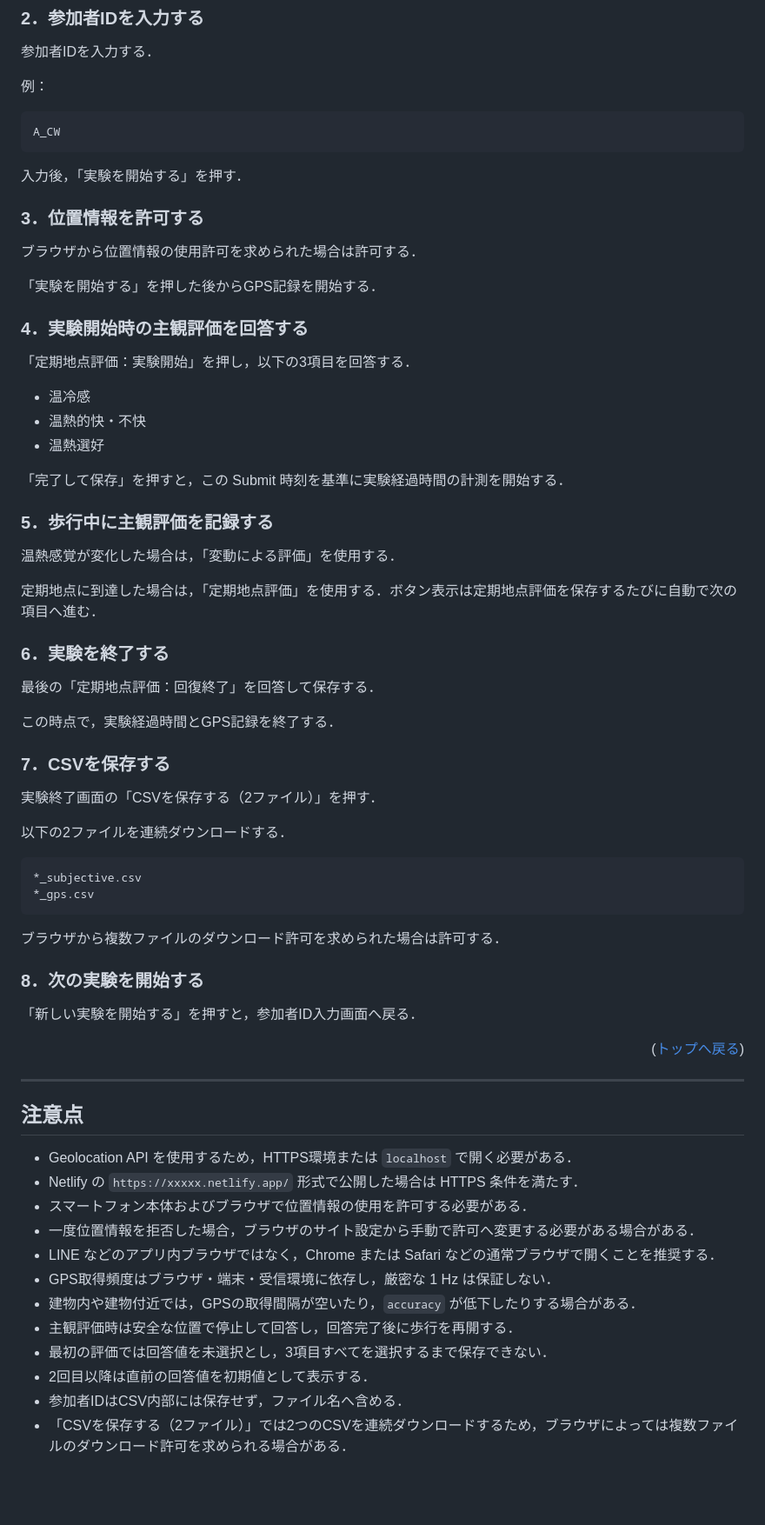
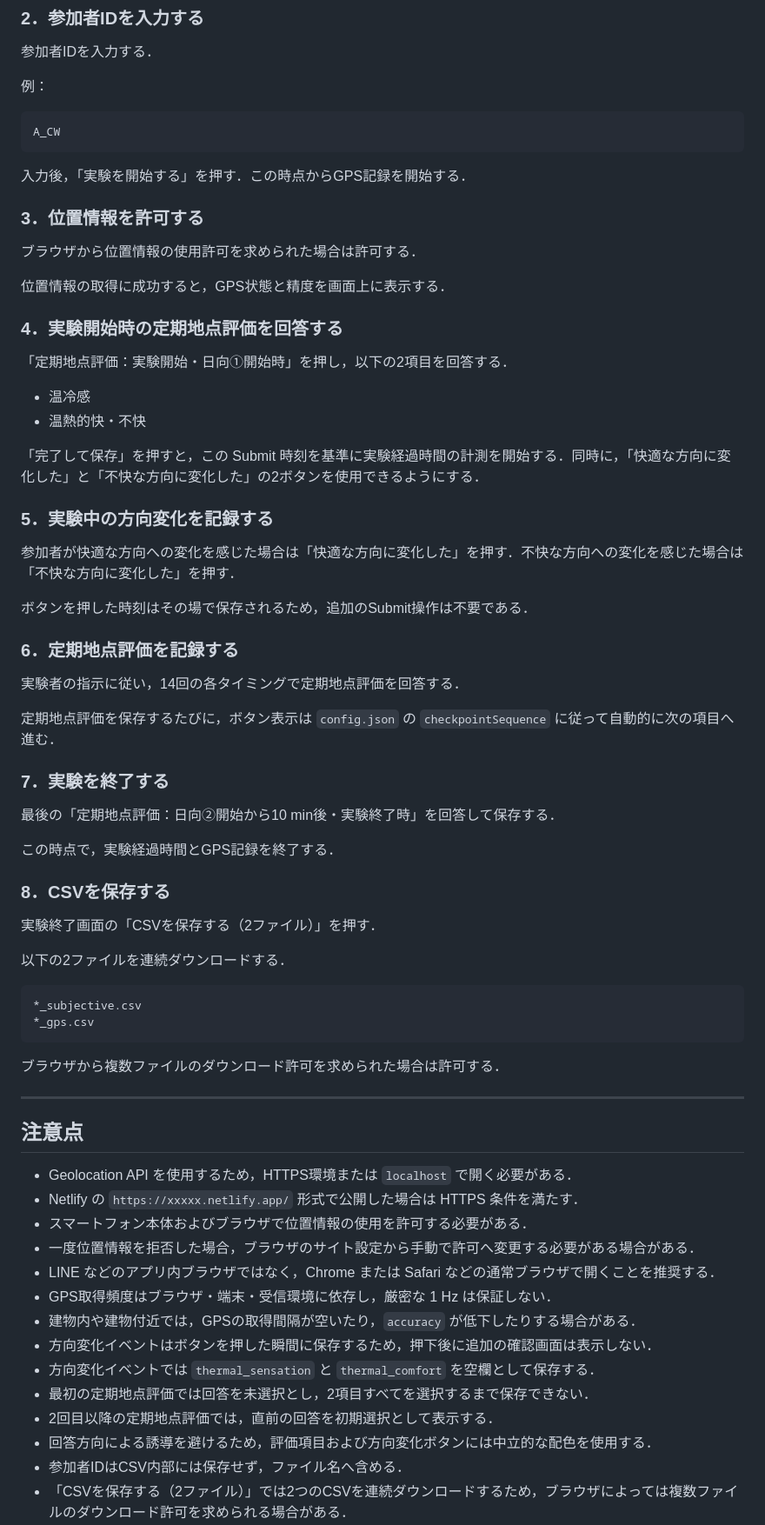
Before and after one commit to Cream-Pan/slider, a Markdown page: README.md, the part around one of its changes. Shown at 87% size. GitHub-like rendering; blank space fills up the shorter version.

````diff
--- a/README.md
+++ b/README.md
@@ -558,37 +551,42 @@ http://localhost:8000
 A_CW
 ```
 
-入力後，「実験を開始する」を押す．
+入力後，「実験を開始する」を押す．この時点からGPS記録を開始する．
 
 ### 3．位置情報を許可する
 
 ブラウザから位置情報の使用許可を求められた場合は許可する．
 
-「実験を開始する」を押した後からGPS記録を開始する．
+位置情報の取得に成功すると，GPS状態と精度を画面上に表示する．
 
-### 4．実験開始時の主観評価を回答する
+### 4．実験開始時の定期地点評価を回答する
 
-「定期地点評価：実験開始」を押し，以下の3項目を回答する．
+「定期地点評価：実験開始・日向①開始時」を押し，以下の2項目を回答する．
 
 - 温冷感
 - 温熱的快・不快
-- 温熱選好
 
-「完了して保存」を押すと，この Submit 時刻を基準に実験経過時間の計測を開始する．
+「完了して保存」を押すと，この Submit 時刻を基準に実験経過時間の計測を開始する．同時に，「快適な方向に変化した」と「不快な方向に変化した」の2ボタンを使用できるようにする．
 
-### 5．歩行中に主観評価を記録する
+### 5．実験中の方向変化を記録する
 
-温熱感覚が変化した場合は，「変動による評価」を使用する．
+参加者が快適な方向への変化を感じた場合は「快適な方向に変化した」を押す．不快な方向への変化を感じた場合は「不快な方向に変化した」を押す．
 
-定期地点に到達した場合は，「定期地点評価」を使用する．ボタン表示は定期地点評価を保存するたびに自動で次の項目へ進む．
+ボタンを押した時刻はその場で保存されるため，追加のSubmit操作は不要である．
 
-### 6．実験を終了する
+### 6．定期地点評価を記録する
 
-最後の「定期地点評価：回復終了」を回答して保存する．
+実験者の指示に従い，14回の各タイミングで定期地点評価を回答する．
+
+定期地点評価を保存するたびに，ボタン表示は `config.json` の `checkpointSequence` に従って自動的に次の項目へ進む．
+
+### 7．実験を終了する
+
+最後の「定期地点評価：日向②開始から10 min後・実験終了時」を回答して保存する．
 
 この時点で，実験経過時間とGPS記録を終了する．
 
-### 7．CSVを保存する
+### 8．CSVを保存する
 
 実験終了画面の「CSVを保存する（2ファイル）」を押す．
 
@@ -601,12 +599,6 @@ A_CW
 
 ブラウザから複数ファイルのダウンロード許可を求められた場合は許可する．
 
-### 8．次の実験を開始する
-
-「新しい実験を開始する」を押すと，参加者ID入力画面へ戻る．
-
-<p align="right">(<a href="#top">トップへ戻る</a>)</p>
-
 ---
 
 ## 注意点
@@ -618,9 +610,11 @@ A_CW
 * LINE などのアプリ内ブラウザではなく，Chrome または Safari などの通常ブラウザで開くことを推奨する．
 * GPS取得頻度はブラウザ・端末・受信環境に依存し，厳密な 1 Hz は保証しない．
 * 建物内や建物付近では，GPSの取得間隔が空いたり，`accuracy` が低下したりする場合がある．
-* 主観評価時は安全な位置で停止して回答し，回答完了後に歩行を再開する．
-* 最初の評価では回答値を未選択とし，3項目すべてを選択するまで保存できない．
-* 2回目以降は直前の回答値を初期値として表示する．
+* 方向変化イベントはボタンを押した瞬間に保存するため，押下後に追加の確認画面は表示しない．
+* 方向変化イベントでは `thermal_sensation` と `thermal_comfort` を空欄として保存する．
+* 最初の定期地点評価では回答を未選択とし，2項目すべてを選択するまで保存できない．
+* 2回目以降の定期地点評価では，直前の回答を初期選択として表示する．
+* 回答方向による誘導を避けるため，評価項目および方向変化ボタンには中立的な配色を使用する．
 * 参加者IDはCSV内部には保存せず，ファイル名へ含める．
 * 「CSVを保存する（2ファイル）」では2つのCSVを連続ダウンロードするため，ブラウザによっては複数ファイルのダウンロード許可を求められる場合がある．
 * CSVを保存する前でもデータは IndexedDB へ逐次保存するが，実験終了後は必ずCSVファイルを保存して確認する．
````
Also changed, not shown: other parts of README.md (+146 -152 lines).
